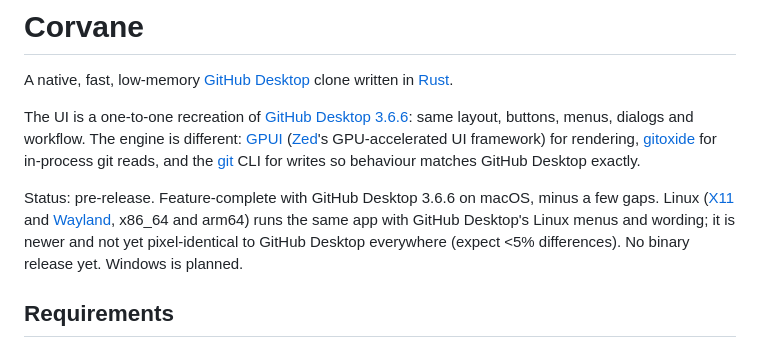
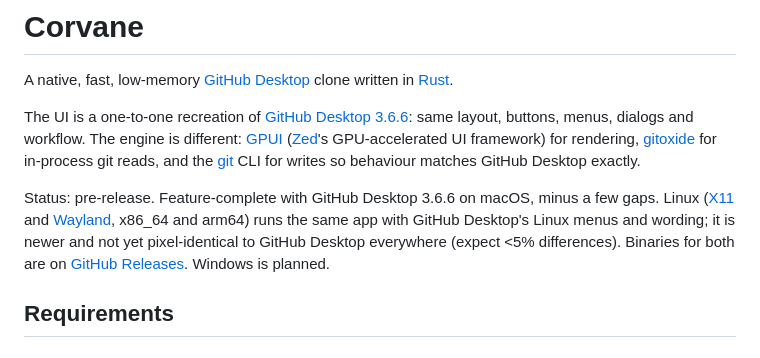
Before and after one commit to GeneralKaos666/corvene, a Markdown page: README.md, the part around the change. Rendered like a GitHub page.

Commit message:
Point the README at the released binaries

```diff
--- a/README.md
+++ b/README.md
@@ -6,7 +6,7 @@ A native, fast, low-memory [GitHub Desktop](https://github.com/apps/desktop) clo
 
 The UI is a one-to-one recreation of [GitHub Desktop 3.6.6](https://github.com/desktop/desktop/releases/tag/release-3.6.6): same layout, buttons, menus, dialogs and workflow. The engine is different: [GPUI](https://gpui.rs/) ([Zed](https://zed.dev/)'s GPU-accelerated UI framework) for rendering, [gitoxide](https://github.com/gitoxidelabs/gitoxide) for in-process git reads, and the [git](https://git-scm.com/) CLI for writes so behaviour matches GitHub Desktop exactly.
 
-Status: pre-release. Feature-complete with GitHub Desktop 3.6.6 on macOS, minus a few gaps. Linux ([X11](https://en.wikipedia.org/wiki/X_Window_System) and [Wayland](https://wayland.freedesktop.org/), x86_64 and arm64) runs the same app with GitHub Desktop's Linux menus and wording; it is newer and not yet pixel-identical to GitHub Desktop everywhere (expect <5% differences). No binary release yet. Windows is planned.
+Status: pre-release. Feature-complete with GitHub Desktop 3.6.6 on macOS, minus a few gaps. Linux ([X11](https://en.wikipedia.org/wiki/X_Window_System) and [Wayland](https://wayland.freedesktop.org/), x86_64 and arm64) runs the same app with GitHub Desktop's Linux menus and wording; it is newer and not yet pixel-identical to GitHub Desktop everywhere (expect <5% differences). Binaries for both are on [GitHub Releases](https://github.com/wasi-master/corvane/releases). Windows is planned.
 
 ## Requirements
 
```
